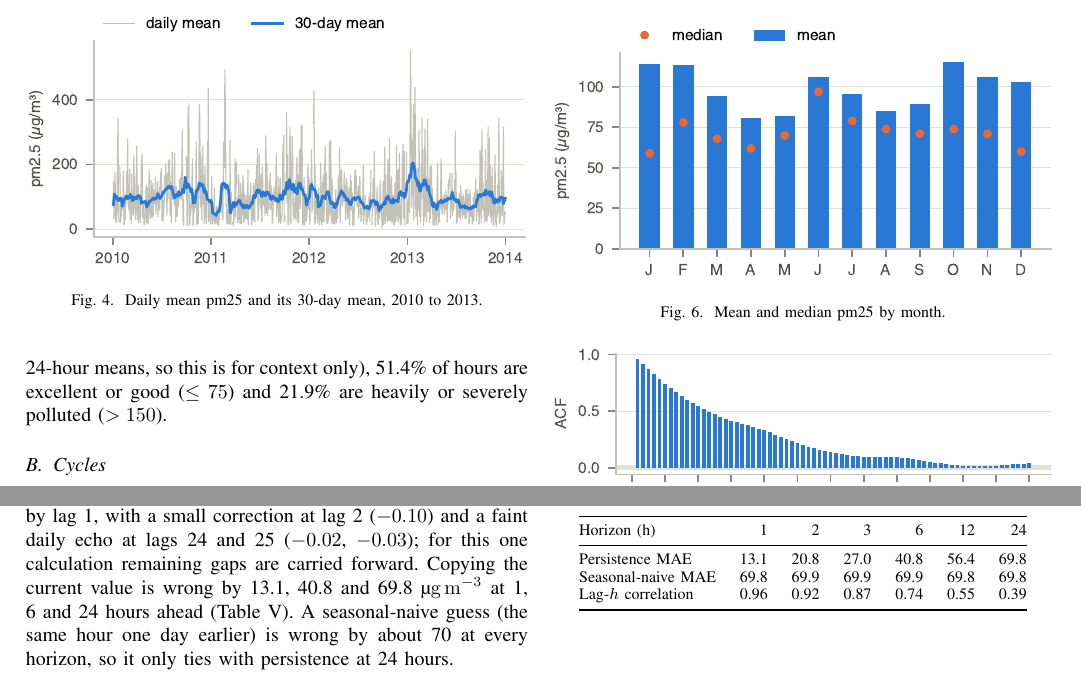
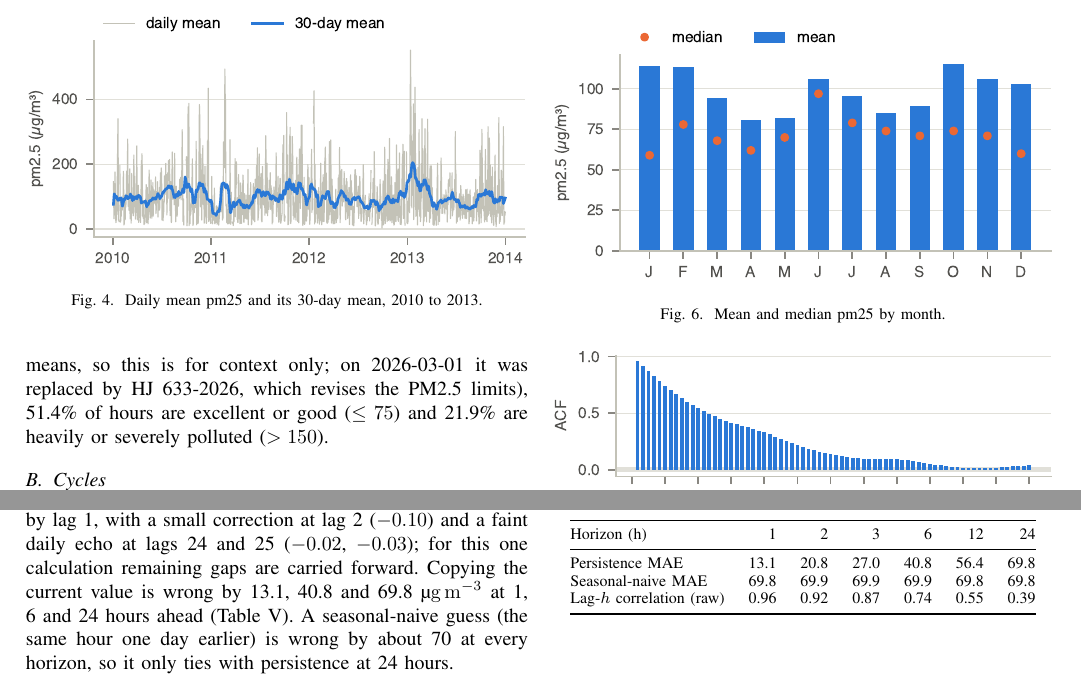
Before and after one commit to Vetri-78640/aml_dl_pm2.5, a LaTeX paper (reports/data/data_report.tex): two parts of page 3 of 6, joined at a grey line, cut so that both start at the same text. Compiled offline with pdfLaTeX.

Commit message:
docs: correct facts found in a full fact check
Yearly means for 2010 and 2012 were rounded up by mistake (104.0, 90.5). README pattern claims now use 2010 to 2013 numbers. The 24-hour gap is described as purging in Lopez de Prado's terms, HJ 633-2012 is noted as replaced by HJ 633-2026, and the ADF count and five-cities comparison are stated precisely.

```diff
--- a/reports/data/data_report.tex
+++ b/reports/data/data_report.tex
@@ -169,7 +169,7 @@ log1p & $-0.29$ & 0.48 & 0.67 & 12.19 & 6.01 \\
 \label{sec:patterns}
 
 \subsection{Level and trend}
-There is no trend across the development years: the yearly mean is 104.1, 99.1, 90.6 and 101.7~\ugm{} for 2010 to 2013. The variation sits inside each year, with daily means moving from clean days to several hundred within a week (Fig.~\ref{fig:daily}). Using the PM2.5 breakpoints of China's air quality standard HJ 633-2012 \cite{hj633} on single hours (the standard uses 24-hour means, so this is for context only), 51.4\% of hours are excellent or good ($\le 75$) and 21.9\% are heavily or severely polluted ($>150$).
+There is no trend across the development years: the yearly mean is 104.0, 99.1, 90.5 and 101.7~\ugm{} for 2010 to 2013. The variation sits inside each year, with daily means moving from clean days to several hundred within a week (Fig.~\ref{fig:daily}). Using the PM2.5 breakpoints of China's air quality standard HJ 633-2012 \cite{hj633} on single hours (the standard uses 24-hour means, so this is for context only; on 2026-03-01 it was replaced by HJ 633-2026, which revises the PM2.5 limits), 51.4\% of hours are excellent or good ($\le 75$) and 21.9\% are heavily or severely polluted ($>150$).
 
 \begin{figure}[!t]
 \centering
@@ -215,7 +215,7 @@ Horizon (h) & 1 & 2 & 3 & 6 & 12 & 24 \\
 \midrule
 Persistence MAE & 13.1 & 20.8 & 27.0 & 40.8 & 56.4 & 69.8 \\
 Seasonal-naive MAE & 69.8 & 69.9 & 69.9 & 69.9 & 69.8 & 69.8 \\
-Lag-$h$ correlation & 0.96 & 0.92 & 0.87 & 0.74 & 0.55 & 0.39 \\
+Lag-$h$ correlation (raw) & 0.96 & 0.92 & 0.87 & 0.74 & 0.55 & 0.39 \\
 \bottomrule
 \end{tabular}
 \end{table}
```
Also changed, not shown: README.md, reports/data/data_report.pdf, reports/data/data_report.tex (6 more changed lines), 1 other file.
